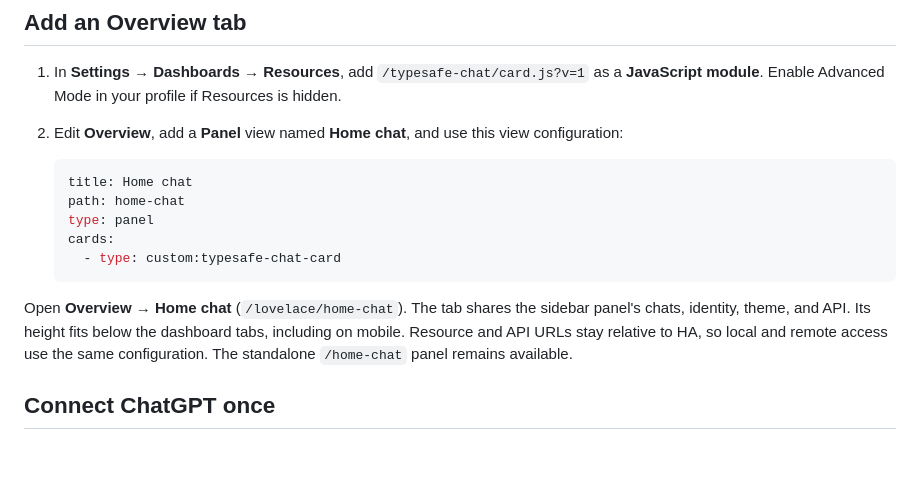
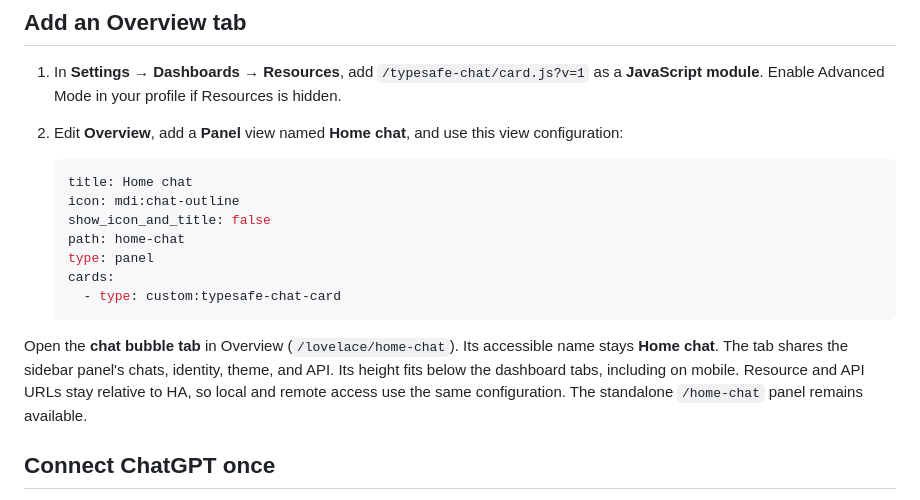
Before and after one commit to fernando-freitas-alves/typesafe-smart-home-demo, a Markdown page: deployment/README.md, the part around the change. GitHub-like rendering; blank space fills up the shorter version.

Commit message:
docs(ha): configure Home chat as an icon-only dashboard tab

````diff
--- a/deployment/README.md
+++ b/deployment/README.md
@@ -33,13 +33,15 @@ The bridge listens only on `127.0.0.1:5189`. Do not publish that port or add an
 
    ```yaml
    title: Home chat
+   icon: mdi:chat-outline
+   show_icon_and_title: false
    path: home-chat
    type: panel
    cards:
      - type: custom:typesafe-chat-card
    ```
 
-Open **Overview → Home chat** (`/lovelace/home-chat`). The tab shares the sidebar panel's chats, identity, theme, and API. Its height fits below the dashboard tabs, including on mobile. Resource and API URLs stay relative to HA, so local and remote access use the same configuration. The standalone `/home-chat` panel remains available.
+Open the **chat bubble tab** in Overview (`/lovelace/home-chat`). Its accessible name stays **Home chat**. The tab shares the sidebar panel's chats, identity, theme, and API. Its height fits below the dashboard tabs, including on mobile. Resource and API URLs stay relative to HA, so local and remote access use the same configuration. The standalone `/home-chat` panel remains available.
 
 ## Connect ChatGPT once
 
````
